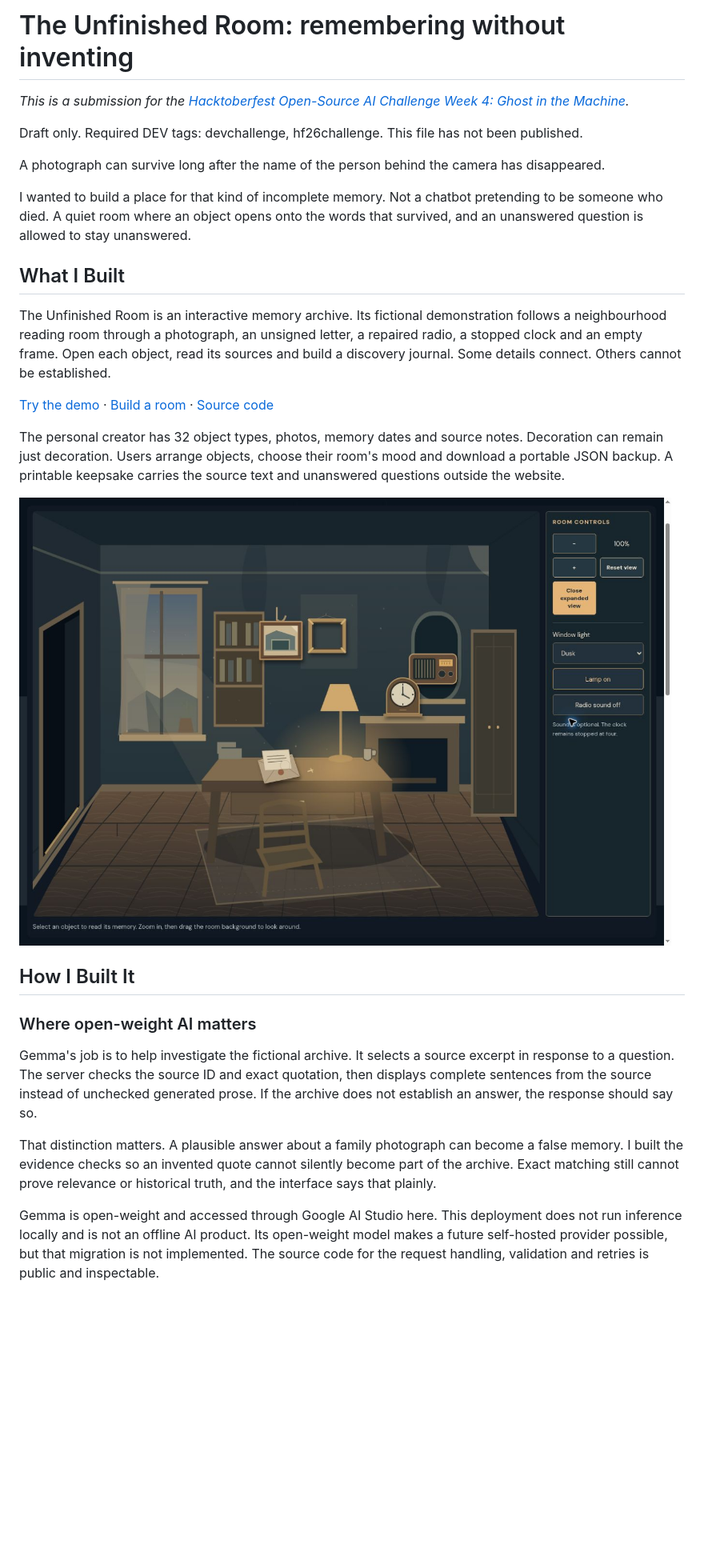
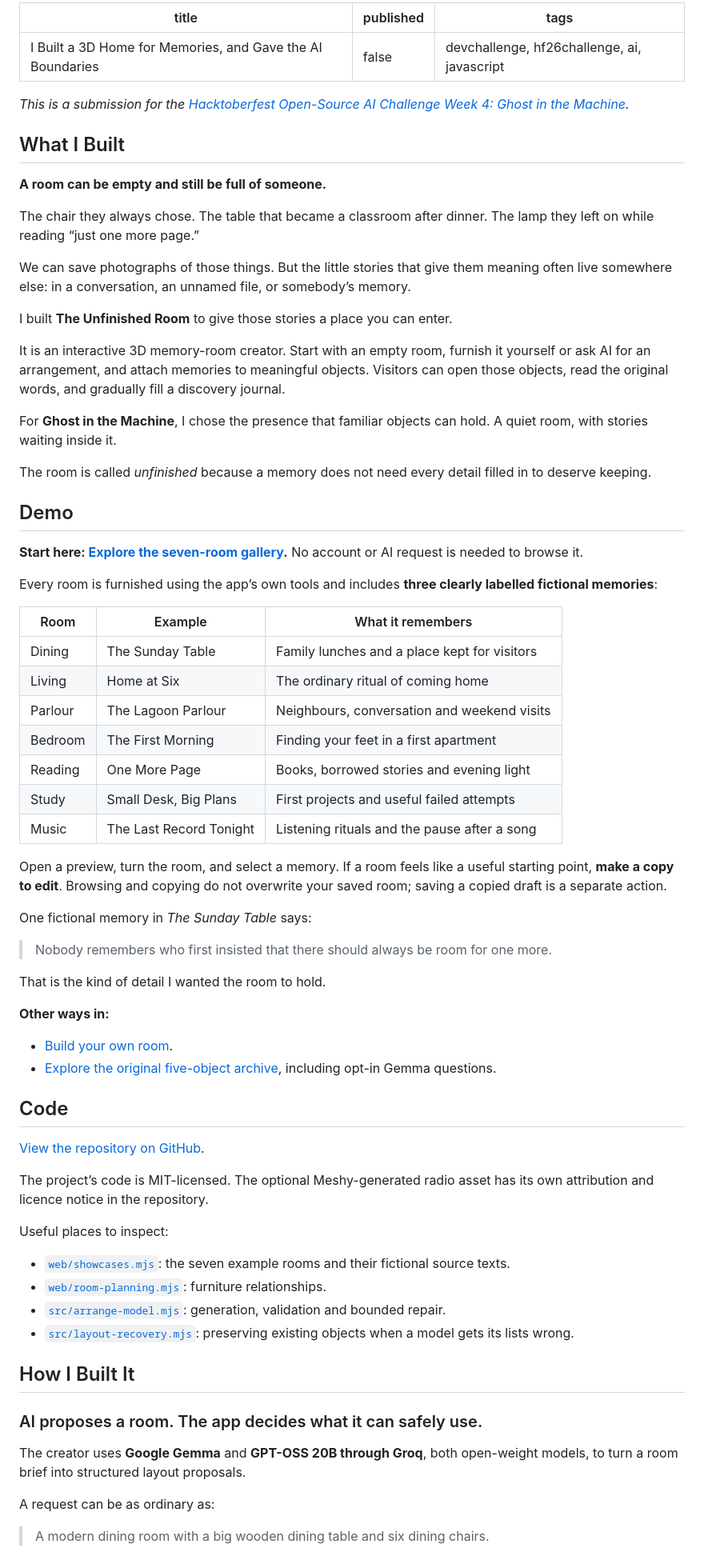
Before and after one commit to PHONIEXz/the-unfinished-room, a Markdown page: docs/SUBMISSION.md, the part around one of its changes. Shown at 80% size. Rendered like a GitHub page; blank space fills up the shorter version.

Commit message:
Rewrite DEV submission around room gallery, human stories and bounded open-weight AI

```diff
--- a/docs/SUBMISSION.md
+++ b/docs/SUBMISSION.md
@@ -1,30 +1,81 @@
-# The Unfinished Room: remembering without inventing
+---
+title: "I Built a 3D Home for Memories, and Gave the AI Boundaries"
+published: false
+tags: devchallenge, hf26challenge, ai, javascript
+---
 
 *This is a submission for the [Hacktoberfest Open-Source AI Challenge Week 4: Ghost in the Machine](https://dev.to/challenges/hacktoberfest-week4-2026-10-26).*
 
-Draft only. Required DEV tags: devchallenge, hf26challenge. This file has not been published.
-
-A photograph can survive long after the name of the person behind the camera has disappeared.
-
-I wanted to build a place for that kind of incomplete memory. Not a chatbot pretending to be someone who died. A quiet room where an object opens onto the words that survived, and an unanswered question is allowed to stay unanswered.
-
 ## What I Built
 
-The Unfinished Room is an interactive memory archive. Its fictional demonstration follows a neighbourhood reading room through a photograph, an unsigned letter, a repaired radio, a stopped clock and an empty frame. Open each object, read its sources and build a discovery journal. Some details connect. Others cannot be established.
+**A room can be empty and still be full of someone.**
 
-[Try the demo](https://unfinishedroom.phoenixreborn.tech/room/) · [Build a room](https://unfinishedroom.phoenixreborn.tech/create/) · [Source code](https://github.com/PHONIEXz/the-unfinished-room)
+The chair they always chose. The table that became a classroom after dinner. The lamp they left on while reading “just one more page.”
 
-The personal creator has 32 object types, photos, memory dates and source notes. Decoration can remain just decoration. Users arrange objects, choose their room's mood and download a portable JSON backup. A printable keepsake carries the source text and unanswered questions outside the website.
+We can save photographs of those things. But the little stories that give them meaning often live somewhere else: in a conversation, an unnamed file, or somebody’s memory.
 
-![The room and its controls](media/room-overview.jpg)
+I built **The Unfinished Room** to give those stories a place you can enter.
+
+It is an interactive 3D memory-room creator. Start with an empty room, furnish it yourself or ask AI for an arrangement, and attach memories to meaningful objects. Visitors can open those objects, read the original words, and gradually fill a discovery journal.
+
+For **Ghost in the Machine**, I chose the presence that familiar objects can hold. A quiet room, with stories waiting inside it.
+
+The room is called *unfinished* because a memory does not need every detail filled in to deserve keeping.
+
+<!-- MEDIA 1: Insert a current, sharp gallery/room screenshot here. Suggested asset: the furnished living-room gallery preview. -->
+
+## Demo
+
+**Start here: [Explore the seven-room gallery](https://unfinishedroom.phoenixreborn.tech/gallery/).** No account or AI request is needed to browse it.
+
+Every room is furnished using the app’s own tools and includes **three clearly labelled fictional memories**:
+
+| Room | Example | What it remembers |
+| --- | --- | --- |
+| Dining | The Sunday Table | Family lunches and a place kept for visitors |
+| Living | Home at Six | The ordinary ritual of coming home |
+| Parlour | The Lagoon Parlour | Neighbours, conversation and weekend visits |
+| Bedroom | The First Morning | Finding your feet in a first apartment |
+| Reading | One More Page | Books, borrowed stories and evening light |
+| Study | Small Desk, Big Plans | First projects and useful failed attempts |
+| Music | The Last Record Tonight | Listening rituals and the pause after a song |
+
+Open a preview, turn the room, and select a memory. If a room feels like a useful starting point, **make a copy to edit**. Browsing and copying do not overwrite your saved room; saving a copied draft is a separate action.
+
+One fictional memory in *The Sunday Table* says:
+
+> Nobody remembers who first insisted that there should always be room for one more.
+
+That is the kind of detail I wanted the room to hold.
+
+**Other ways in:**
+
+- [Build your own room](https://unfinishedroom.phoenixreborn.tech/create/).
+- [Explore the original five-object archive](https://unfinishedroom.phoenixreborn.tech/room/), including opt-in Gemma questions.
+
+<!-- VIDEO 1: Embed the refreshed gallery-to-memory walkthrough here. Use the real uploaded URL; no placeholder embed has been published. -->
+<!-- MEDIA 2: Insert a current memory-detail screenshot showing its fiction/source label. -->
+
+## Code
+
+[View the repository on GitHub](https://github.com/PHONIEXz/the-unfinished-room).
+
+The project’s code is MIT-licensed. The optional Meshy-generated radio asset has its own attribution and licence notice in the repository.
+
+Useful places to inspect:
+
+- [`web/showcases.mjs`](https://github.com/PHONIEXz/the-unfinished-room/blob/main/web/showcases.mjs): the seven example rooms and their fictional source texts.
+- [`web/room-planning.mjs`](https://github.com/PHONIEXz/the-unfinished-room/blob/main/web/room-planning.mjs): furniture relationships.
+- [`src/arrange-model.mjs`](https://github.com/PHONIEXz/the-unfinished-room/blob/main/src/arrange-model.mjs): generation, validation and bounded repair.
+- [`src/layout-recovery.mjs`](https://github.com/PHONIEXz/the-unfinished-room/blob/main/src/layout-recovery.mjs): preserving existing objects when a model gets its lists wrong.
 
 ## How I Built It
 
-### Where open-weight AI matters
+### AI proposes a room. The app decides what it can safely use.
 
-Gemma's job is to help investigate the fictional archive. It selects a source excerpt in response to a question. The server checks the source ID and exact quotation, then displays complete sentences from the source instead of unchecked generated prose. If the archive does not establish an answer, the response should say so.
+The creator uses **Google Gemma** and **GPT-OSS 20B through Groq**, both open-weight models, to turn a room brief into structured layout proposals.
 
-That distinction matters. A plausible answer about a family photograph can become a false memory. I built the evidence checks so an invented quote cannot silently become part of the archive. Exact matching still cannot prove relevance or historical truth, and the interface says that plainly.
+A request can be as ordinary as:
 
-Gemma is open-weight and accessed through Google AI Studio here. This deployment does not run inference locally and is not an offline AI product. Its open-weight model makes a future self-hosted provider possible, but that migration is not implemented. The source code for the request handling, validation and retries is public and inspectable.
+> A modern dining room with a big wooden dining table and six dining chairs.
 
```
Also changed, not shown: other parts of docs/SUBMISSION.md (+91 -39 lines).
